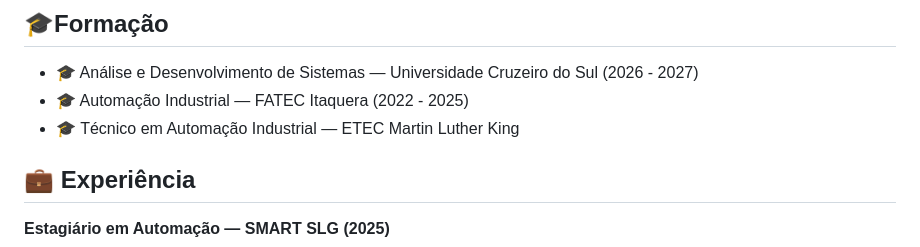
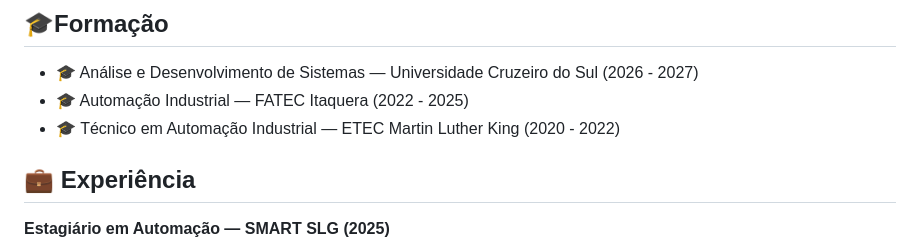
Before and after one commit to GabrielForcinito/GabrielForcinito, a Markdown page: README.md, the part around the change. Drawn GitHub-style.

```diff
--- a/README.md
+++ b/README.md
@@ -31,7 +31,7 @@ Tenho facilidade de aprendizado, gosto de resolver problemas e estou em busca da
 ## 🎓Formação
 - 🎓 Análise e Desenvolvimento de Sistemas — Universidade Cruzeiro do Sul (2026 - 2027)
 - 🎓 Automação Industrial — FATEC Itaquera (2022 - 2025)
-- 🎓 Técnico em Automação Industrial — ETEC Martin Luther King
+- 🎓 Técnico em Automação Industrial — ETEC Martin Luther King (2020 - 2022)
 
 
 ## 💼 Experiência
```
